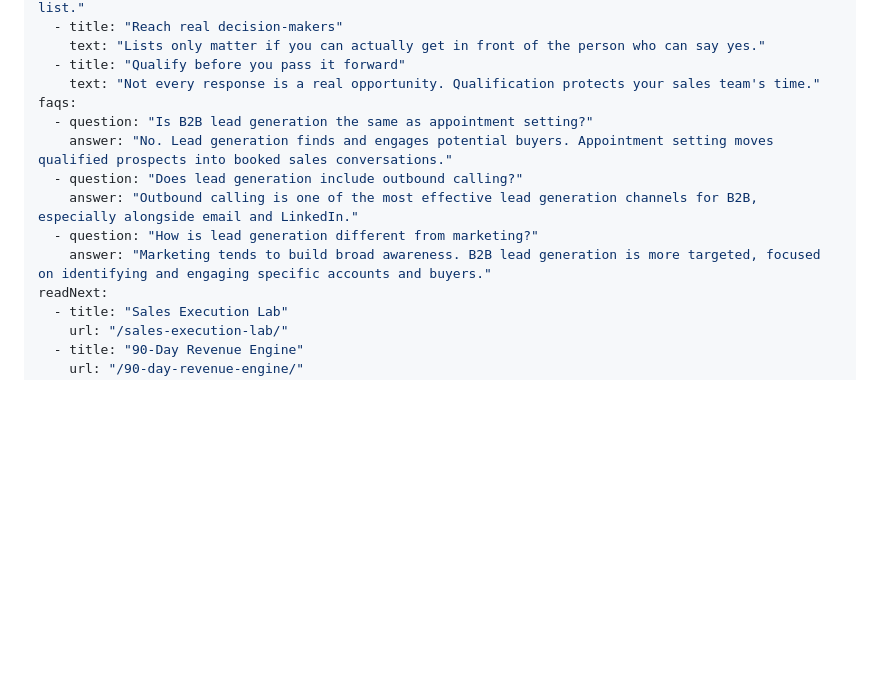
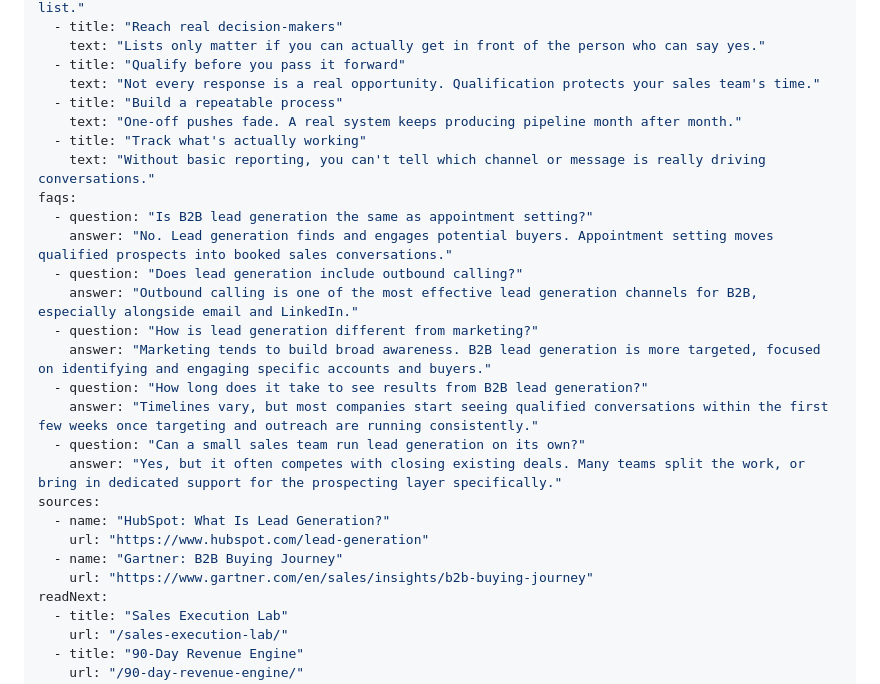
Before and after one commit to windsa99/callteam-ca, a Markdown page: src/articles/what-is-b2b-lead-generation.md, the part around the change. Drawn GitHub-style; blank space fills up the shorter version.

```diff
--- a/src/articles/what-is-b2b-lead-generation.md
+++ b/src/articles/what-is-b2b-lead-generation.md
@@ -17,6 +17,10 @@ cards:
     text: "Lists only matter if you can actually get in front of the person who can say yes."
   - title: "Qualify before you pass it forward"
     text: "Not every response is a real opportunity. Qualification protects your sales team's time."
+  - title: "Build a repeatable process"
+    text: "One-off pushes fade. A real system keeps producing pipeline month after month."
+  - title: "Track what's actually working"
+    text: "Without basic reporting, you can't tell which channel or message is really driving conversations."
 faqs:
   - question: "Is B2B lead generation the same as appointment setting?"
     answer: "No. Lead generation finds and engages potential buyers. Appointment setting moves qualified prospects into booked sales conversations."
@@ -24,6 +28,15 @@ faqs:
     answer: "Outbound calling is one of the most effective lead generation channels for B2B, especially alongside email and LinkedIn."
   - question: "How is lead generation different from marketing?"
     answer: "Marketing tends to build broad awareness. B2B lead generation is more targeted, focused on identifying and engaging specific accounts and buyers."
+  - question: "How long does it take to see results from B2B lead generation?"
+    answer: "Timelines vary, but most companies start seeing qualified conversations within the first few weeks once targeting and outreach are running consistently."
+  - question: "Can a small sales team run lead generation on its own?"
+    answer: "Yes, but it often competes with closing existing deals. Many teams split the work, or bring in dedicated support for the prospecting layer specifically."
+sources:
+  - name: "HubSpot: What Is Lead Generation?"
+    url: "https://www.hubspot.com/lead-generation"
+  - name: "Gartner: B2B Buying Journey"
+    url: "https://www.gartner.com/en/sales/insights/b2b-buying-journey"
 readNext:
   - title: "Sales Execution Lab"
     url: "/sales-execution-lab/"
```
